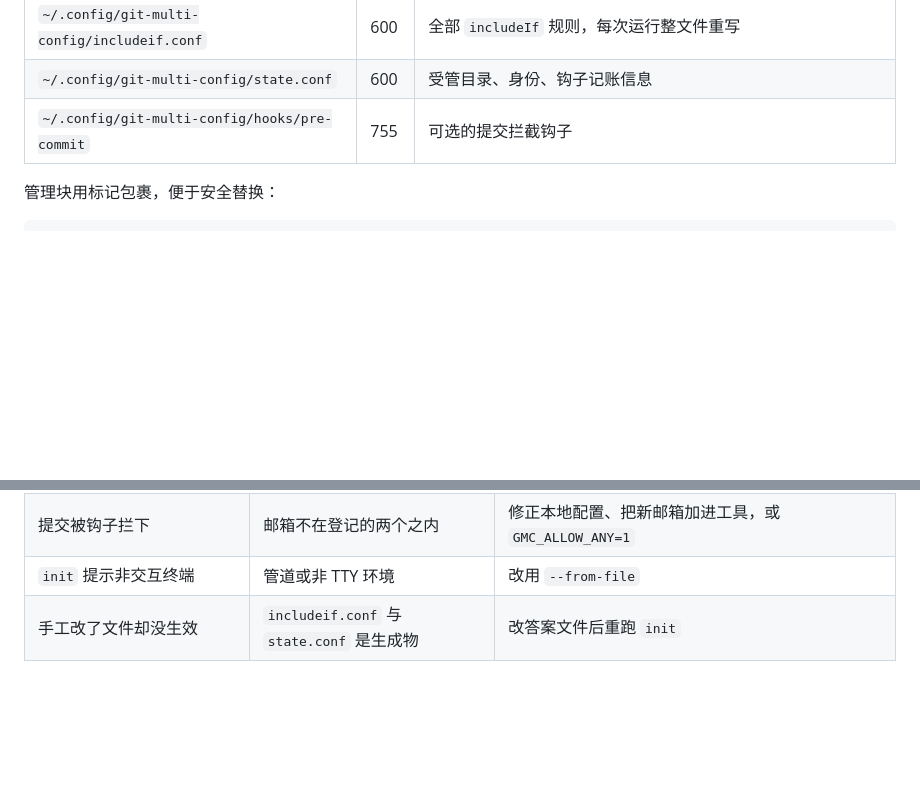
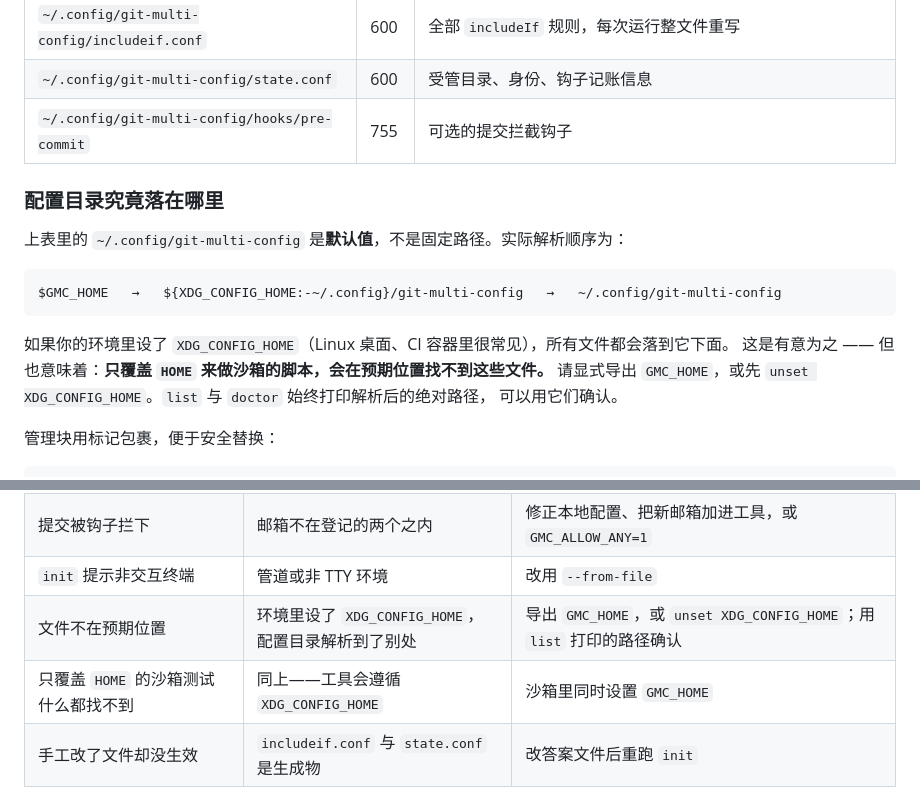
Before and after one commit to sabereey/git-multi-config, a Markdown page: docs/manual.zh-CN.md, 2 parts joined by grey strips. Drawn GitHub-style; blank space fills up the shorter version.

````diff
--- a/docs/manual.zh-CN.md
+++ b/docs/manual.zh-CN.md
@@ -341,6 +341,19 @@ git config --local user.email "dev@corp.com"
 | `~/.config/git-multi-config/state.conf` | 600 | 受管目录、身份、钩子记账信息 |
 | `~/.config/git-multi-config/hooks/pre-commit` | 755 | 可选的提交拦截钩子 |
 
+### 配置目录究竟落在哪里
+
+上表里的 `~/.config/git-multi-config` 是**默认值**，不是固定路径。实际解析顺序为：
+
+```
+$GMC_HOME   →   ${XDG_CONFIG_HOME:-~/.config}/git-multi-config   →   ~/.config/git-multi-config
+```
+
+如果你的环境里设了 `XDG_CONFIG_HOME`（Linux 桌面、CI 容器里很常见），所有文件都会落到它下面。
+这是有意为之 —— 但也意味着：**只覆盖 `HOME` 来做沙箱的脚本，会在预期位置找不到这些文件。**
+请显式导出 `GMC_HOME`，或先 `unset XDG_CONFIG_HOME`。`list` 与 `doctor` 始终打印解析后的绝对路径，
+可以用它们确认。
+
 管理块用标记包裹，便于安全替换：
 
 ```
@@ -399,6 +412,8 @@ COMPANY_DIRS='~/work:~/clients'
 | `~/.ssh/config` 里有旧的 `Host github.com` | SSH 采用首个匹配 | 对受管目录内的 Git 操作无影响（`core.sshCommand` 优先）；如果也直接用 `ssh`，建议删掉旧块 |
 | 提交被钩子拦下 | 邮箱不在登记的两个之内 | 修正本地配置、把新邮箱加进工具，或 `GMC_ALLOW_ANY=1` |
 | `init` 提示非交互终端 | 管道或非 TTY 环境 | 改用 `--from-file` |
+| 文件不在预期位置 | 环境里设了 `XDG_CONFIG_HOME`，配置目录解析到了别处 | 导出 `GMC_HOME`，或 `unset XDG_CONFIG_HOME`；用 `list` 打印的路径确认 |
+| 只覆盖 `HOME` 的沙箱测试什么都找不到 | 同上——工具会遵循 `XDG_CONFIG_HOME` | 沙箱里同时设置 `GMC_HOME` |
 | 手工改了文件却没生效 | `includeif.conf` 与 `state.conf` 是生成物 | 改答案文件后重跑 `init` |
 
 值得记住的诊断命令：
````
Also changed, not shown: CHANGELOG.md (+18 -0 lines), docs/manual.md (+16 -0 lines).
